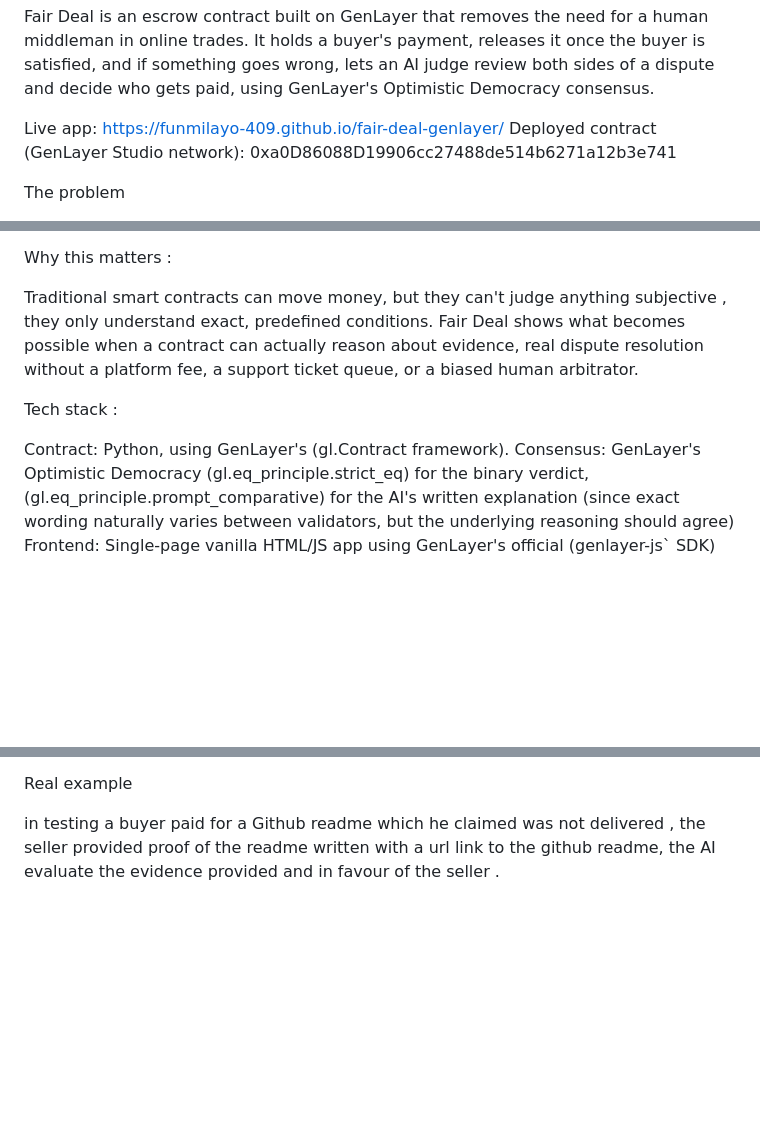
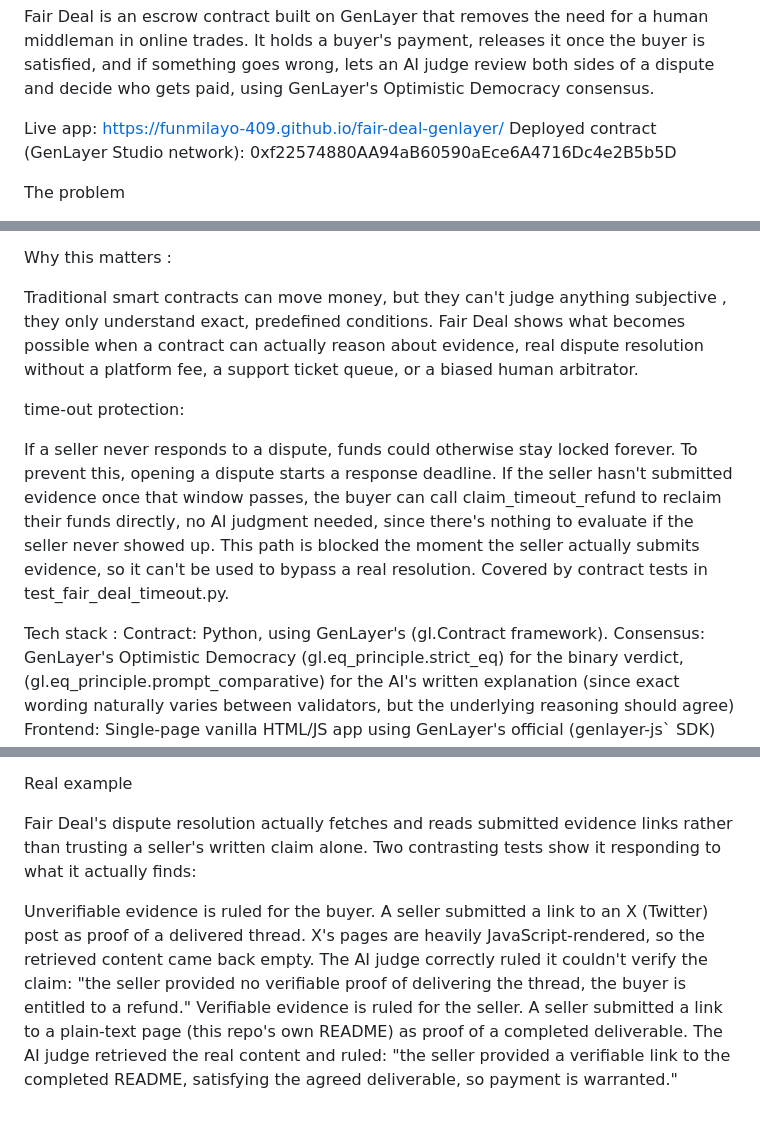
Before and after one commit to FUNMILAYO-409/fair-deal-genlayer, a Markdown page: README.md, 3 parts joined by grey strips. Drawn GitHub-style; blank space fills up the shorter version.

Commit message:
Revise README with new contract address and features
Updated deployed contract address and added timeout protection details.

```diff
--- a/README.md
+++ b/README.md
@@ -3,7 +3,7 @@ Fair Deal, An AI-Powered Escrow & Dispute Resolution
 Fair Deal is an escrow contract built on GenLayer that removes the need for a human middleman in online trades. It holds a buyer's payment, releases it once the buyer is satisfied, and if something goes wrong, lets an AI judge review both sides of a dispute and decide who gets paid, using GenLayer's Optimistic Democracy consensus.
 
 Live app: https://funmilayo-409.github.io/fair-deal-genlayer/
-Deployed contract (GenLayer Studio network): 0xa0D86088D19906cc27488de514b6271a12b3e741
+Deployed contract (GenLayer Studio network): 0xf22574880AA94aB60590aEce6A4716Dc4e2B5b5D
 
 The problem
 
@@ -23,8 +23,11 @@ Why this matters :
 
 Traditional smart contracts can move money, but they can't judge anything subjective , they only understand exact, predefined conditions. Fair Deal shows what becomes possible when a contract can actually reason about evidence, real dispute resolution without a platform fee, a support ticket queue, or a biased human arbitrator.
 
+time-out protection:
+
+If a seller never responds to a dispute, funds could otherwise stay locked forever. To prevent this, opening a dispute starts a response deadline. If the seller hasn't submitted evidence once that window passes, the buyer can call claim_timeout_refund to reclaim their funds directly, no AI judgment needed, since there's nothing to evaluate if the seller never showed up. This path is blocked the moment the seller actually submits evidence, so it can't be used to bypass a real resolution. Covered by contract tests in test_fair_deal_timeout.py.
+
 Tech stack :
-
 Contract: Python, using GenLayer's (gl.Contract framework).
 Consensus: GenLayer's Optimistic Democracy  (gl.eq_principle.strict_eq) for the binary verdict, (gl.eq_principle.prompt_comparative) for the AI's written explanation (since exact wording naturally varies between validators, but the underlying reasoning should agree)
 Frontend: Single-page vanilla HTML/JS app using GenLayer's official (genlayer-js` SDK) connected via MetaMask
@@ -51,4 +54,7 @@ Contract methods :
 
 Real example
 
-in testing a buyer paid for a Github readme which he claimed was not delivered , the seller provided proof of the readme written with a url link to the github readme, the AI evaluate the evidence provided and in favour of the seller .
+Fair Deal's dispute resolution actually fetches and reads submitted evidence links rather than trusting a seller's written claim alone. Two contrasting tests show it responding to what it actually finds:
+
+Unverifiable evidence is ruled for the buyer. A seller submitted a link to an X (Twitter) post as proof of a delivered thread. X's pages are heavily JavaScript-rendered, so the retrieved content came back empty. The AI judge correctly ruled it couldn't verify the claim: "the seller provided no verifiable proof of delivering the thread, the buyer is entitled to a refund."
+Verifiable evidence is ruled for the seller. A seller submitted a link to a plain-text page (this repo's own README) as proof of a completed deliverable. The AI judge retrieved the real content and ruled: "the seller provided a verifiable link to the completed README, satisfying the agreed deliverable, so payment is warranted."
```
